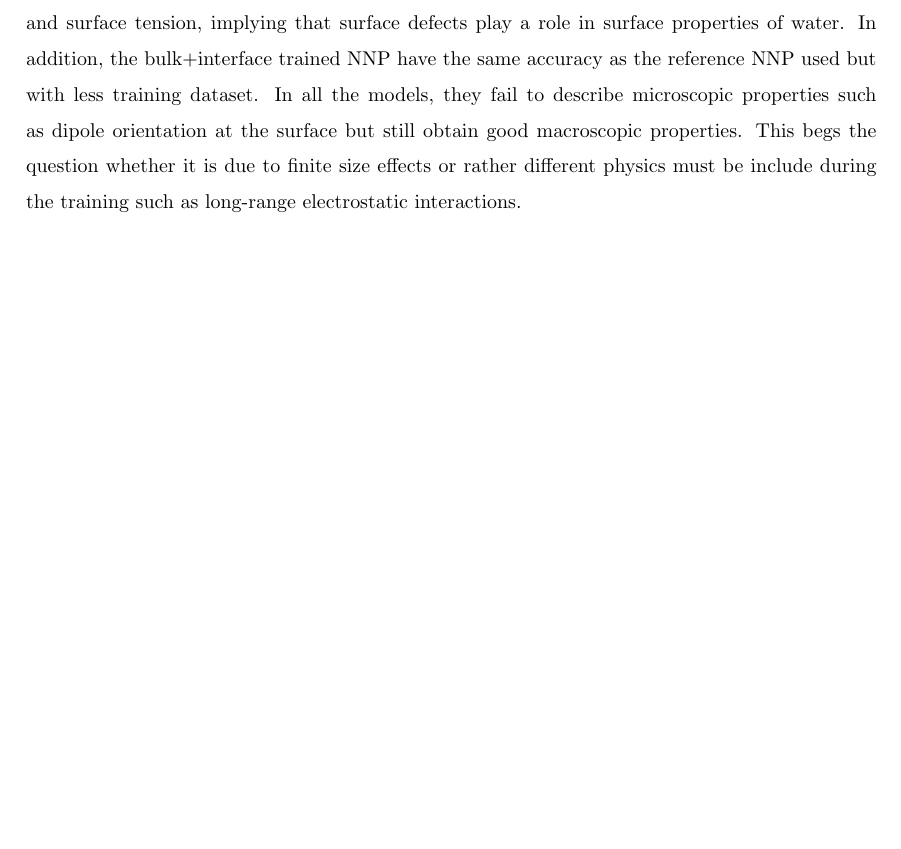
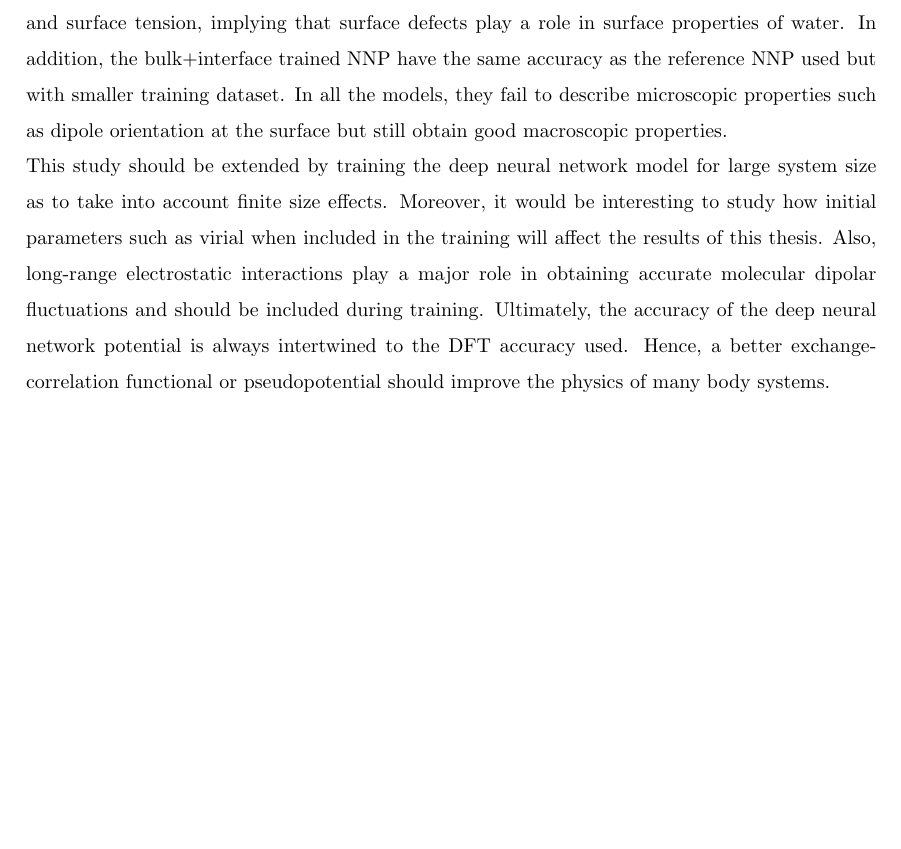
Before and after one commit to loerllemit/ictp_thesis, a LaTeX thesis (main.tex, which reads conclusion.tex): part of page 23 of 32, cut so that both start at the same text. Compiled offline with pdfLaTeX.

Commit message:
improve conclusion

```diff
--- a/conclusion.tex
+++ b/conclusion.tex
@@ -7,4 +7,6 @@ systems did not perform well when used on trajectories containing interfaces.
 Specifically, it predicted very underestimated values of surface tension and
 slightly underestimated bulk density. Adding interface dataset to the training
 did improve the prediction of mass density and surface tension, implying that surface defects
-play a role in surface properties of water. In addition, the bulk+interface trained NNP have the same accuracy as the reference NNP used but with less training dataset. In all the models, they fail to describe microscopic properties such as dipole orientation at the surface but still obtain good macroscopic properties. This begs the question whether it is due to finite size effects or rather different physics must be include during the training such as long-range electrostatic interactions.
+play a role in surface properties of water. In addition, the bulk+interface trained NNP have the same accuracy as the reference NNP used but with smaller training dataset. In all the models, they fail to describe microscopic properties such as dipole orientation at the surface but still obtain good macroscopic properties.
+
+This study should be extended by training the deep neural network model for large system size as to take into account finite size effects. Moreover, it would be interesting to study how initial parameters such as virial when included in the training will affect the results of this thesis. Also, long-range electrostatic interactions play a major role in obtaining accurate molecular dipolar fluctuations and should be included during training. Ultimately, the accuracy of the deep neural network potential is always intertwined to the DFT accuracy used. Hence, a better exchange-correlation functional or pseudopotential should improve the physics of many body systems.
```
